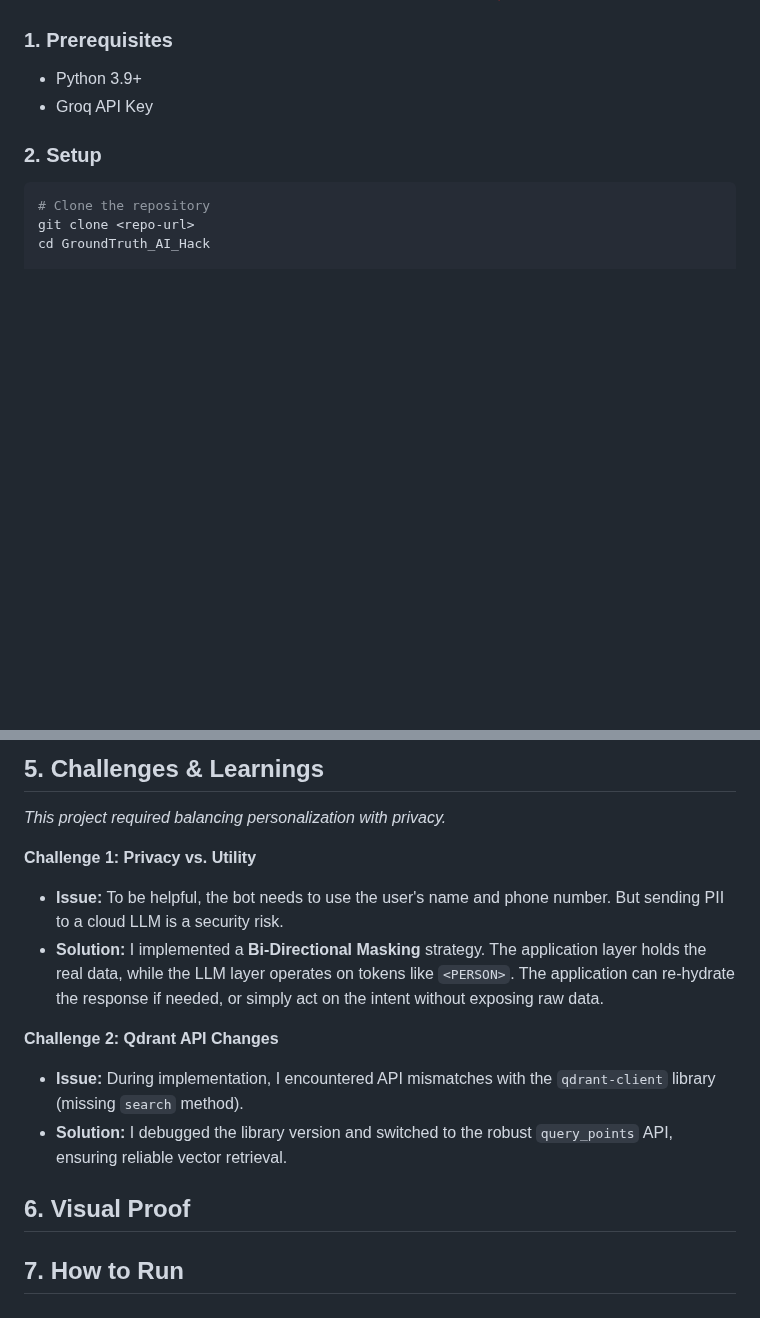
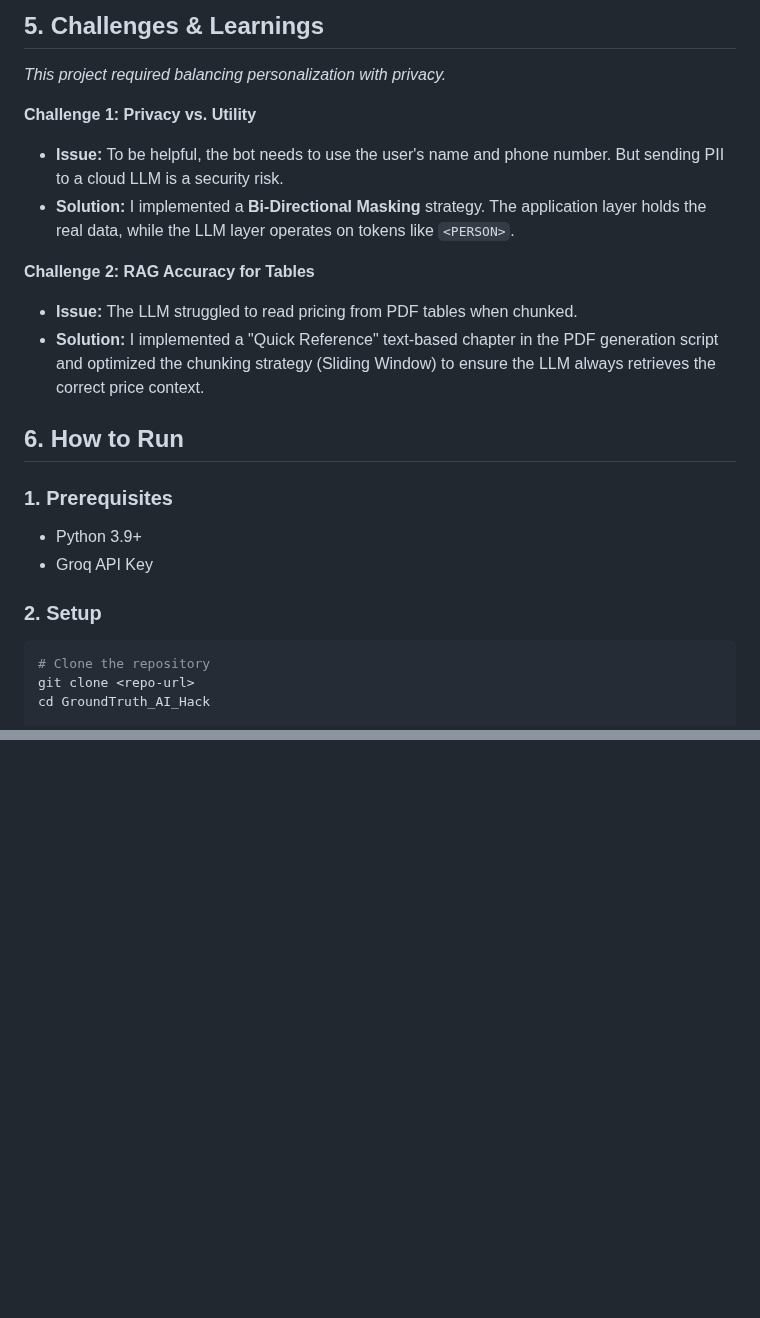
Before and after one commit to Kathan99/GroundTruth_AI_Hackathon, a Markdown page: README.md, 2 parts joined by grey strips. Drawn GitHub-style; blank space fills up the shorter version.

```diff
--- a/README.md
+++ b/README.md
@@ -10,3 +59,16 @@
+## 5. Challenges & Learnings
+
+*This project required balancing personalization with privacy.*
+
+**Challenge 1: Privacy vs. Utility**
+*   **Issue:** To be helpful, the bot needs to use the user's name and phone number. But sending PII to a cloud LLM is a security risk.
+*   **Solution:** I implemented a **Bi-Directional Masking** strategy. The application layer holds the real data, while the LLM layer operates on tokens like `<PERSON>`.
+
+**Challenge 2: RAG Accuracy for Tables**
+*   **Issue:** The LLM struggled to read pricing from PDF tables when chunked.
+*   **Solution:** I implemented a "Quick Reference" text-based chapter in the PDF generation script and optimized the chunking strategy (Sliding Window) to ensure the LLM always retrieves the correct price context.
+
+## 6. How to Run
 
 ### 1. Prerequisites
 - Python 3.9+
@@ -96,15 +117,0 @@ I built this system to be **Production-Ready**, focusing on modularity, privacy,
-## 5. Challenges & Learnings
-
-*This project required balancing personalization with privacy.*
-
-**Challenge 1: Privacy vs. Utility**
-*   **Issue:** To be helpful, the bot needs to use the user's name and phone number. But sending PII to a cloud LLM is a security risk.
-*   **Solution:** I implemented a **Bi-Directional Masking** strategy. The application layer holds the real data, while the LLM layer operates on tokens like `<PERSON>`. The application can re-hydrate the response if needed, or simply act on the intent without exposing raw data.
-
-**Challenge 2: Qdrant API Changes**
-*   **Issue:** During implementation, I encountered API mismatches with the `qdrant-client` library (missing `search` method).
-*   **Solution:** I debugged the library version and switched to the robust `query_points` API, ensuring reliable vector retrieval.
-
-## 6. Visual Proof
-
-## 7. How to Run
```
Also changed, not shown: other parts of README.md (+57 -48 lines).
